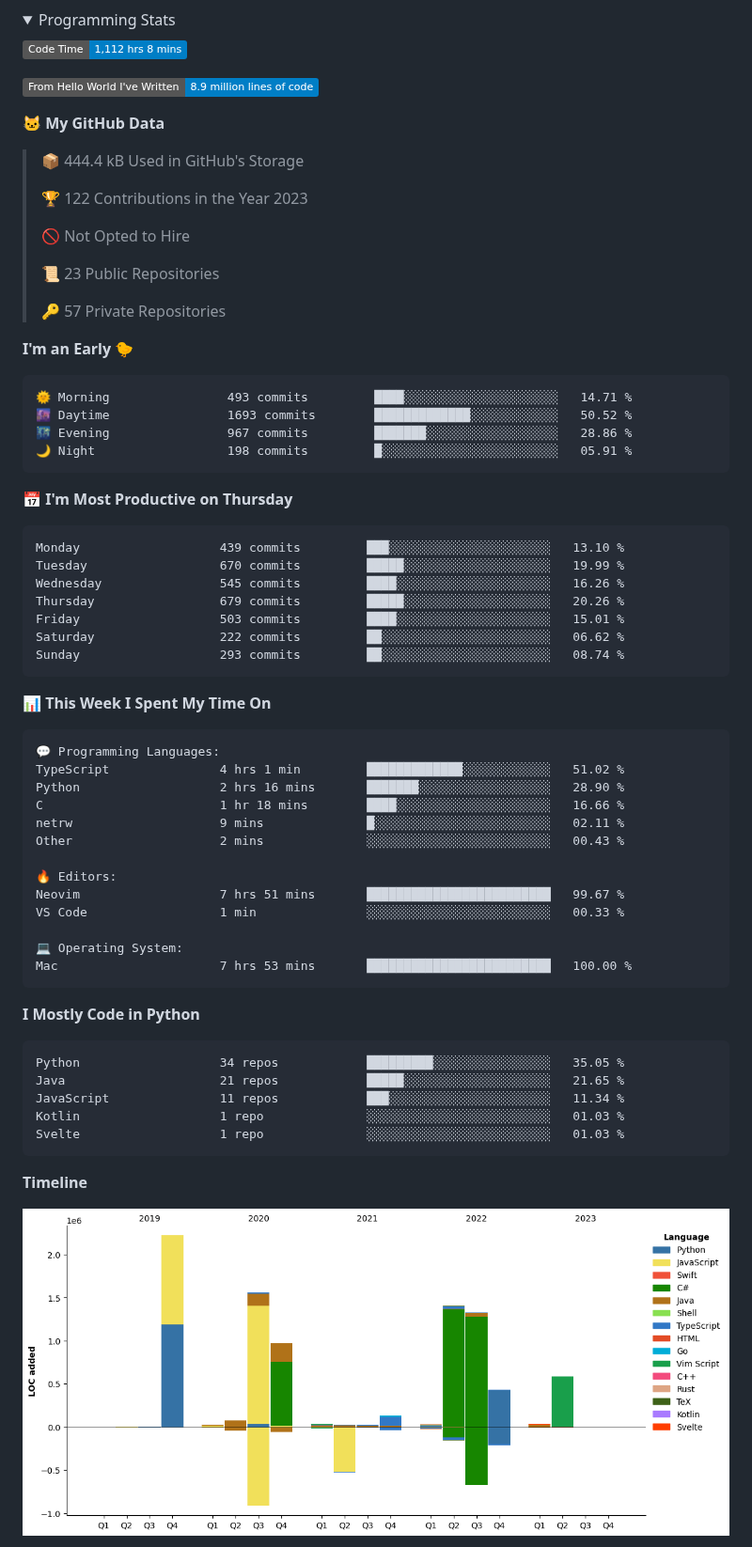
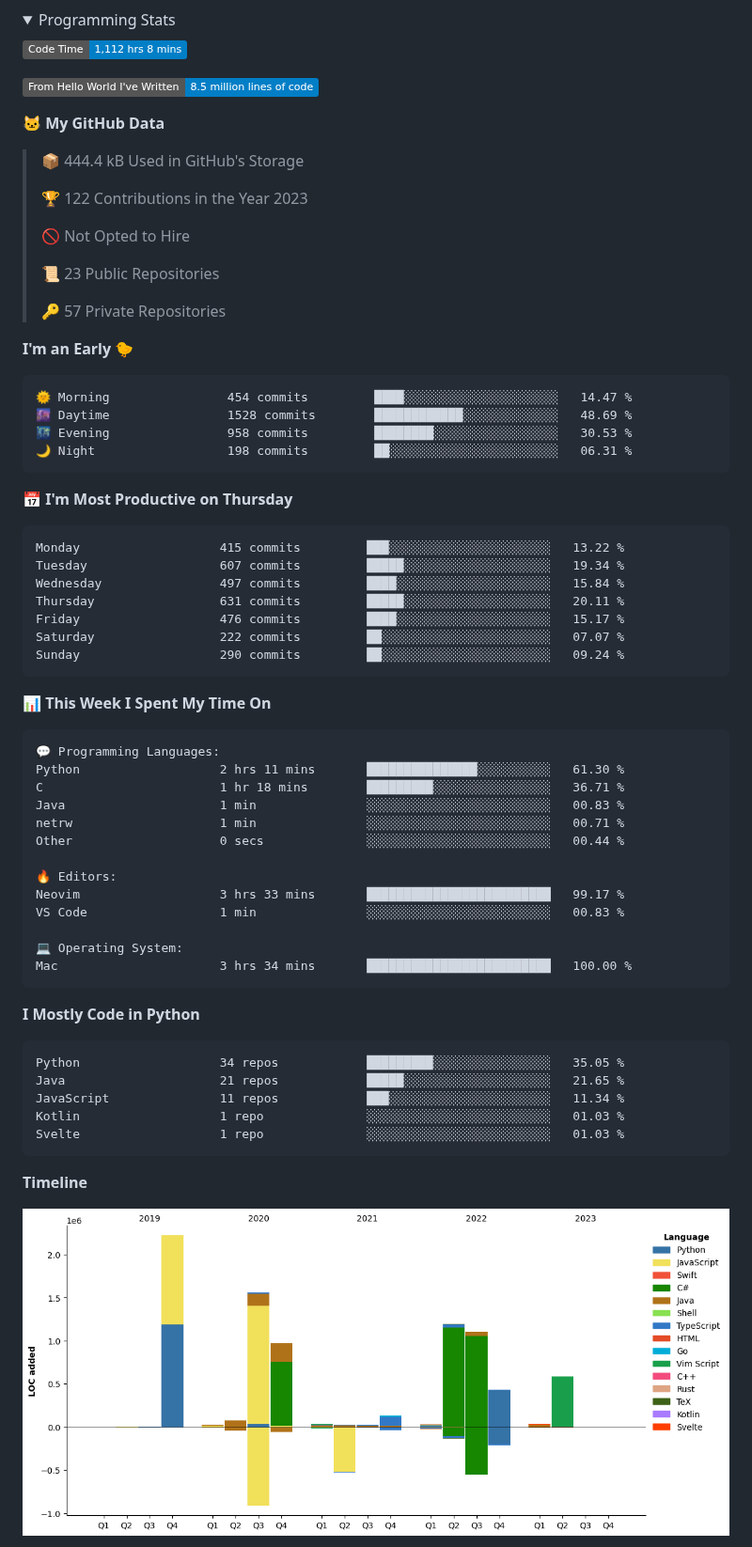
Before and after one commit to PepperLola/PepperLola, a Markdown page: README.md, the part around one of its changes. Shown at 94% size. Drawn GitHub-style; pictures changed too: assets/bar_graph.png; folded sections open; badges without logos.

Commit message:
Updated with Dev Metrics

````diff
--- a/README.md
+++ b/README.md
@@ -72,7 +72,7 @@
 <!--START_SECTION:waka-->
 ![Code Time](http://img.shields.io/badge/Code%20Time-1%2C112%20hrs%208%20mins-blue)
 
-![Lines of code](https://img.shields.io/badge/From%20Hello%20World%20I%27ve%20Written-8.9%20million%20lines%20of%20code-blue)
+![Lines of code](https://img.shields.io/badge/From%20Hello%20World%20I%27ve%20Written-8.5%20million%20lines%20of%20code-blue)
 
 **🐱 My GitHub Data**
 
@@ -89,21 +89,21 @@
 **I'm an Early 🐤**
 
 ```text
-🌞 Morning                493 commits         ████░░░░░░░░░░░░░░░░░░░░░   14.71 %
-🌆 Daytime                1693 commits        █████████████░░░░░░░░░░░░   50.52 %
-🌃 Evening                967 commits         ███████░░░░░░░░░░░░░░░░░░   28.86 %
-🌙 Night                  198 commits         █░░░░░░░░░░░░░░░░░░░░░░░░   05.91 %
+🌞 Morning                454 commits         ████░░░░░░░░░░░░░░░░░░░░░   14.47 %
+🌆 Daytime                1528 commits        ████████████░░░░░░░░░░░░░   48.69 %
+🌃 Evening                958 commits         ████████░░░░░░░░░░░░░░░░░   30.53 %
+🌙 Night                  198 commits         ██░░░░░░░░░░░░░░░░░░░░░░░   06.31 %
 ```
 📅 **I'm Most Productive on Thursday**
 
 ```text
-Monday                   439 commits         ███░░░░░░░░░░░░░░░░░░░░░░   13.10 %
-Tuesday                  670 commits         █████░░░░░░░░░░░░░░░░░░░░   19.99 %
-Wednesday                545 commits         ████░░░░░░░░░░░░░░░░░░░░░   16.26 %
-Thursday                 679 commits         █████░░░░░░░░░░░░░░░░░░░░   20.26 %
-Friday                   503 commits         ████░░░░░░░░░░░░░░░░░░░░░   15.01 %
-Saturday                 222 commits         ██░░░░░░░░░░░░░░░░░░░░░░░   06.62 %
-Sunday                   293 commits         ██░░░░░░░░░░░░░░░░░░░░░░░   08.74 %
+Monday                   415 commits         ███░░░░░░░░░░░░░░░░░░░░░░   13.22 %
+Tuesday                  607 commits         █████░░░░░░░░░░░░░░░░░░░░   19.34 %
+Wednesday                497 commits         ████░░░░░░░░░░░░░░░░░░░░░   15.84 %
+Thursday                 631 commits         █████░░░░░░░░░░░░░░░░░░░░   20.11 %
+Friday                   476 commits         ████░░░░░░░░░░░░░░░░░░░░░   15.17 %
+Saturday                 222 commits         ██░░░░░░░░░░░░░░░░░░░░░░░   07.07 %
+Sunday                   290 commits         ██░░░░░░░░░░░░░░░░░░░░░░░   09.24 %
 ```
 
 
@@ -111,18 +111,18 @@ Sunday                   293 commits         ██░░░░░░░░░
 
 ```text
 💬 Programming Languages:
-TypeScript               4 hrs 1 min         █████████████░░░░░░░░░░░░   51.02 %
-Python                   2 hrs 16 mins       ███████░░░░░░░░░░░░░░░░░░   28.90 %
-C                        1 hr 18 mins        ████░░░░░░░░░░░░░░░░░░░░░   16.66 %
-netrw                    9 mins              █░░░░░░░░░░░░░░░░░░░░░░░░   02.11 %
-Other                    2 mins              ░░░░░░░░░░░░░░░░░░░░░░░░░   00.43 %
+Python                   2 hrs 11 mins       ███████████████░░░░░░░░░░   61.30 %
+C                        1 hr 18 mins        █████████░░░░░░░░░░░░░░░░   36.71 %
+Java                     1 min               ░░░░░░░░░░░░░░░░░░░░░░░░░   00.83 %
+netrw                    1 min               ░░░░░░░░░░░░░░░░░░░░░░░░░   00.71 %
+Other                    0 secs              ░░░░░░░░░░░░░░░░░░░░░░░░░   00.44 %
 
 🔥 Editors:
-Neovim                   7 hrs 51 mins       █████████████████████████   99.67 %
-VS Code                  1 min               ░░░░░░░░░░░░░░░░░░░░░░░░░   00.33 %
+Neovim                   3 hrs 33 mins       █████████████████████████   99.17 %
+VS Code                  1 min               ░░░░░░░░░░░░░░░░░░░░░░░░░   00.83 %
 
 💻 Operating System:
-Mac                      7 hrs 53 mins       █████████████████████████   100.00 %
+Mac                      3 hrs 34 mins       █████████████████████████   100.00 %
 ```
 
 **I Mostly Code in Python**
````
Also changed, not shown: other parts of README.md (+1 -1 lines).
